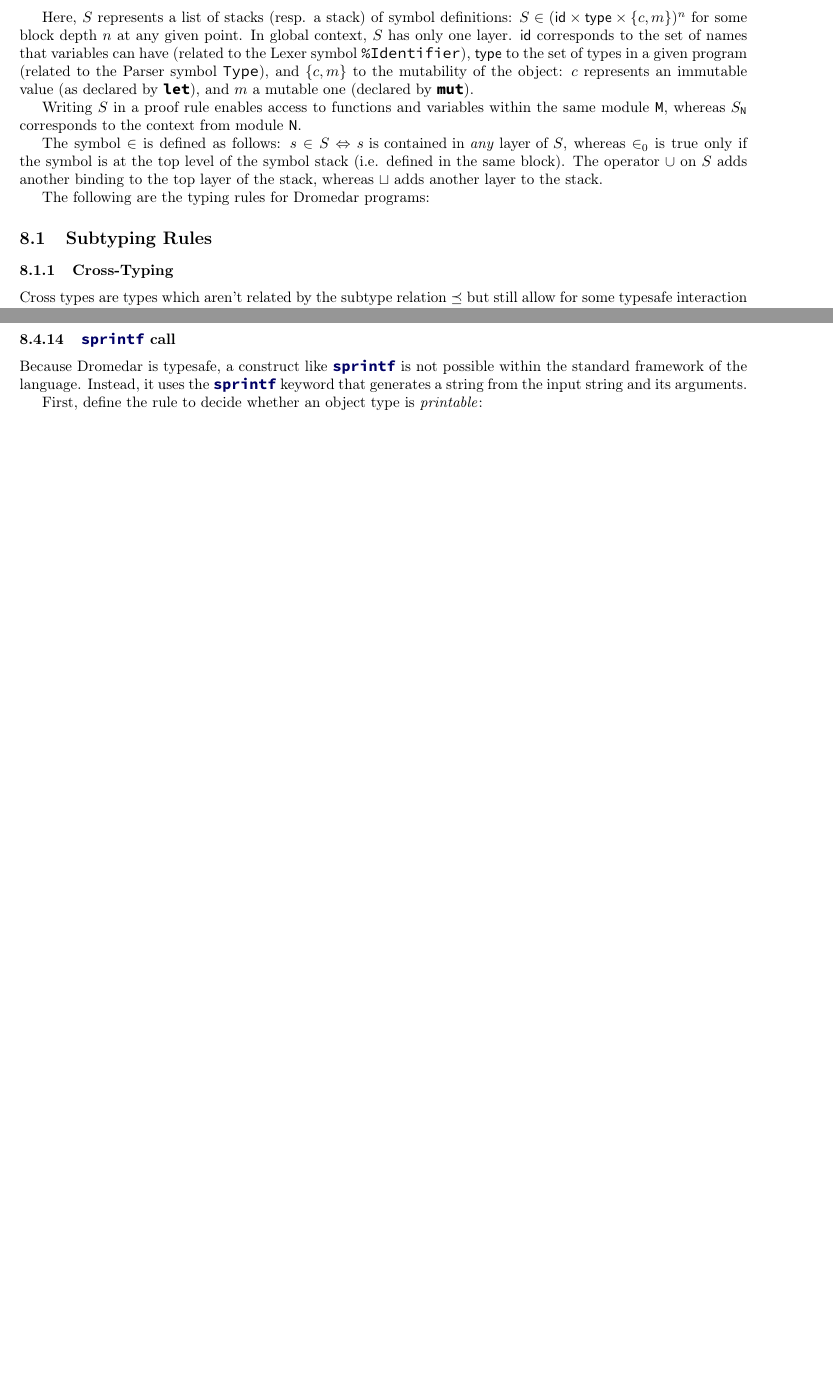
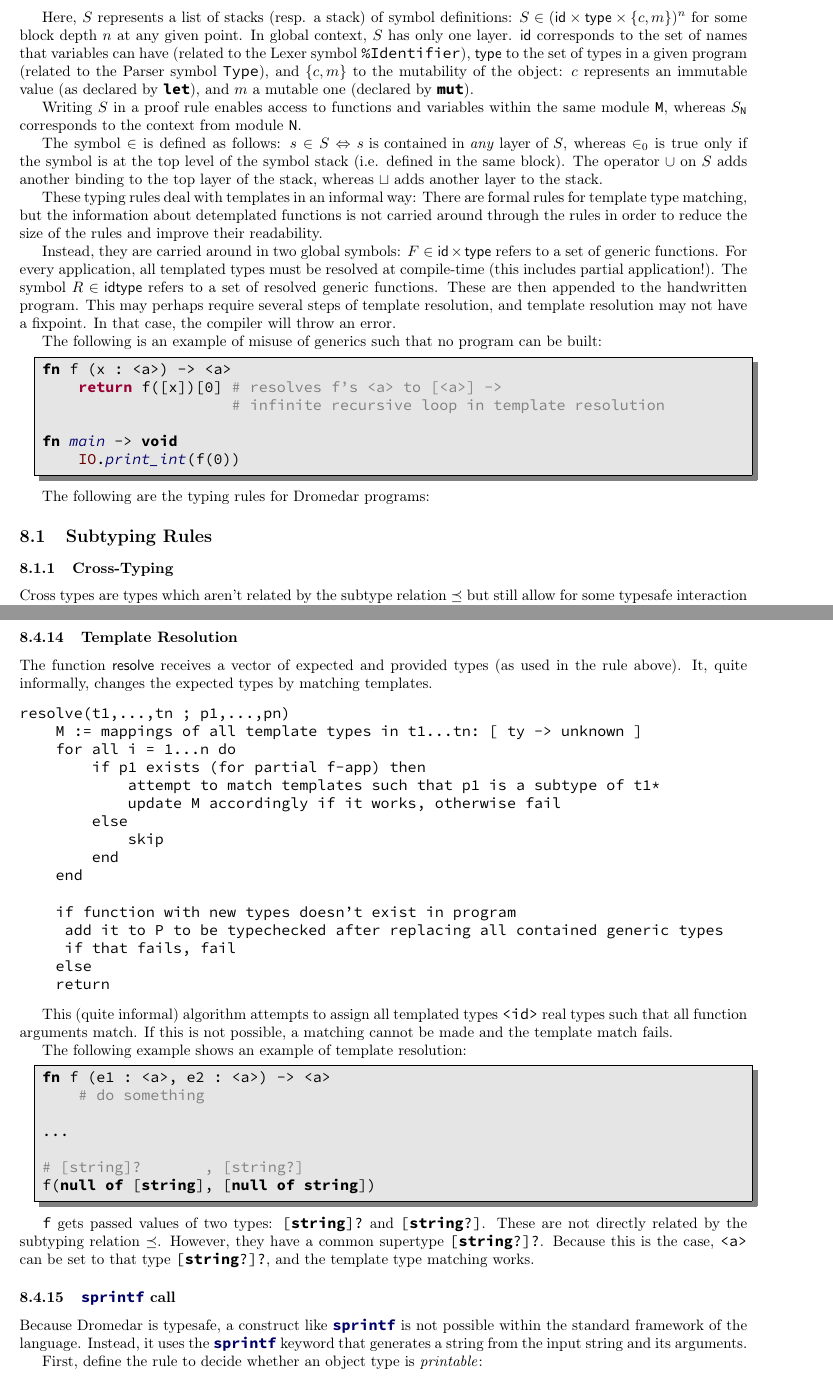
Before and after one commit to ollerwagen/dromedar, a LaTeX document (Doc/Doc.tex): two parts of pages 15 and 20 of 27 before the commit and two parts of pages 15 and 21 of 28 after it, joined at a grey line, cut so that both start at the same text, the shorter picture padded with empty space. The pictures show the PDF file Doc/Doc.pdf that the author committed with the source.

Commit message:
template resolver (not connected to typechecker yet), generics description in documentation, refactored context representation in typechecker

```diff
--- a/Doc/Doc.tex
+++ b/Doc/Doc.tex
@@ -881,6 +881,21 @@ native pi : flt
 
 		The symbol $\in$ is defined as follows: $s\in S \Leftrightarrow \textnormal{$s$ is contained in \textit{any} layer of $S$}$, whereas $\in_0$ is true only if the symbol is at the top level of the symbol stack (i.e. defined in the same block). The operator $\cup$ on $S$ adds another binding to the top layer of the stack, whereas $\sqcup$ adds another layer to the stack.
 
+		These typing rules deal with templates in an informal way: There are formal rules for template type matching, but the information about detemplated functions is not carried around through the rules in order to reduce the size of the rules and improve their readability.
+
+		Instead, they are carried around in two global symbols: $F \in \mathsf{id} \times \mathsf{type}$ refers to a set of generic functions. For every application, all templated types must be resolved at compile-time (this includes partial application!). The symbol $R \in \mathsf{id} \mathsf{type}$ refers to a set of resolved generic functions. These are then appended to the handwritten program. This may perhaps require several steps of template resolution, and template resolution may not have a fixpoint. In that case, the compiler will throw an error.
+
+		The following is an example of misuse of generics such that no program can be built:
+
+		\begin{lstlisting}
+fn f (x : <a>) -> <a>
+	return f([x])[0] # resolves f's <a> to [<a>] ->
+					 # infinite recursive loop in template resolution
+
+fn main -> void
+	IO.print_int(f(0))
+		\end{lstlisting}
+
 		The following are the typing rules for Dromedar programs:
 
 		\subsection{Subtyping Rules}
@@ -1270,6 +1292,46 @@ native pi : flt
 								\mc{e1} \equiv \_ \leadsto (L_{n-1},\mc{tn})=:L_n
 						\end{array}\right.}{S}{E}{\mc{f(e1,...,en)}:: \mathbf{if}\ L_n=()\ \mathbf{then}\ \mc{rt} \ \mathbf{else}\ L_n\mc{->rt}}{ExpFunc}´
 				\end{align*}
+				\end{small}
+
+			\subsubsection{Template Resolution}
+
+				The function $\mathsf{resolve}$ receives a vector of expected and provided types (as used in the rule above). It, quite informally, changes the expected types by matching templates.
+
+				\begin{verbatim}
+					resolve(t1,...,tn ; p1,...,pn)
+					    M := mappings of all template types in t1...tn: [ ty -> unknown ]
+					    for all i = 1...n do
+					        if p1 exists (for partial f-app) then
+					            attempt to match templates such that p1 is a subtype of t1*
+					            update M accordingly if it works, otherwise fail
+					        else
+					            skip
+					        end
+					    end
+
+					    if function with new types doesn't exist in program
+					    	add it to P to be typechecked after replacing all contained generic types
+					    	if that fails, fail
+					   	else
+					   		return
+				\end{verbatim}
+
+				This (quite informal) algorithm attempts to assign all templated types \code{<id>} real types such that all function arguments match. If this is not possible, a matching cannot be made and the template match fails.
+
+				The following example shows an example of template resolution:
+
+				\begin{lstlisting}
+fn f (e1 : <a>, e2 : <a>) -> <a>
+	# do something
+
+...
+
+# [string]?       , [string?]
+f(null of [string], [null of string])
+				\end{lstlisting}
+
+				\code{f} gets passed values of two types: \code{[string]?} and \code{[string?]}. These are not directly related by the subtyping relation $\preceq$. However, they have a common supertype \code{[string?]?}. Because this is the case, \code{<a>} can be set to that type \code{[string?]?}, and the template type matching works.
 
 			\subsubsection{\code{sprintf} call}
 
```
Also changed, not shown: Doc/Doc.pdf, Doc/Doc.tex (24 more changed lines), 7 other files.
